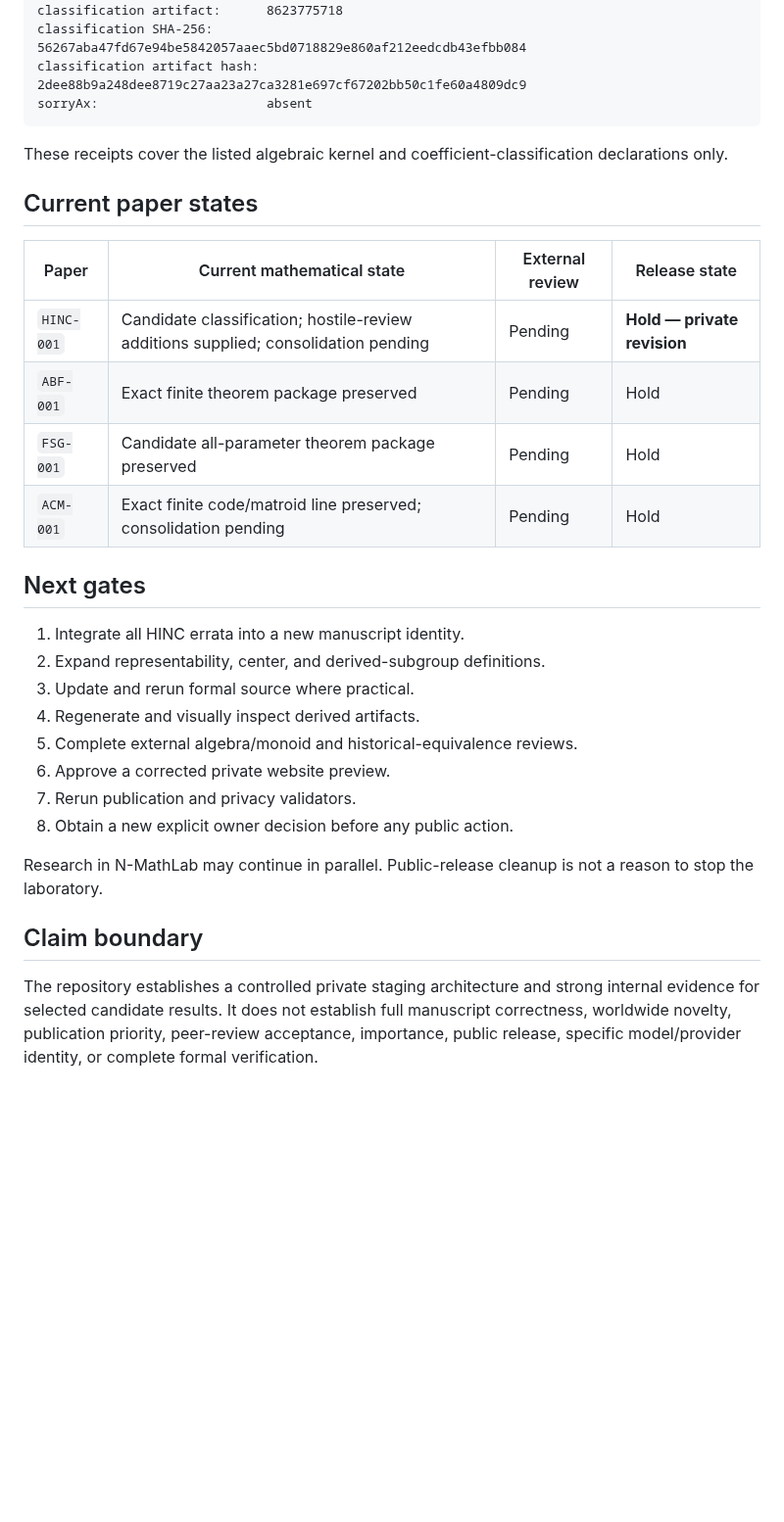
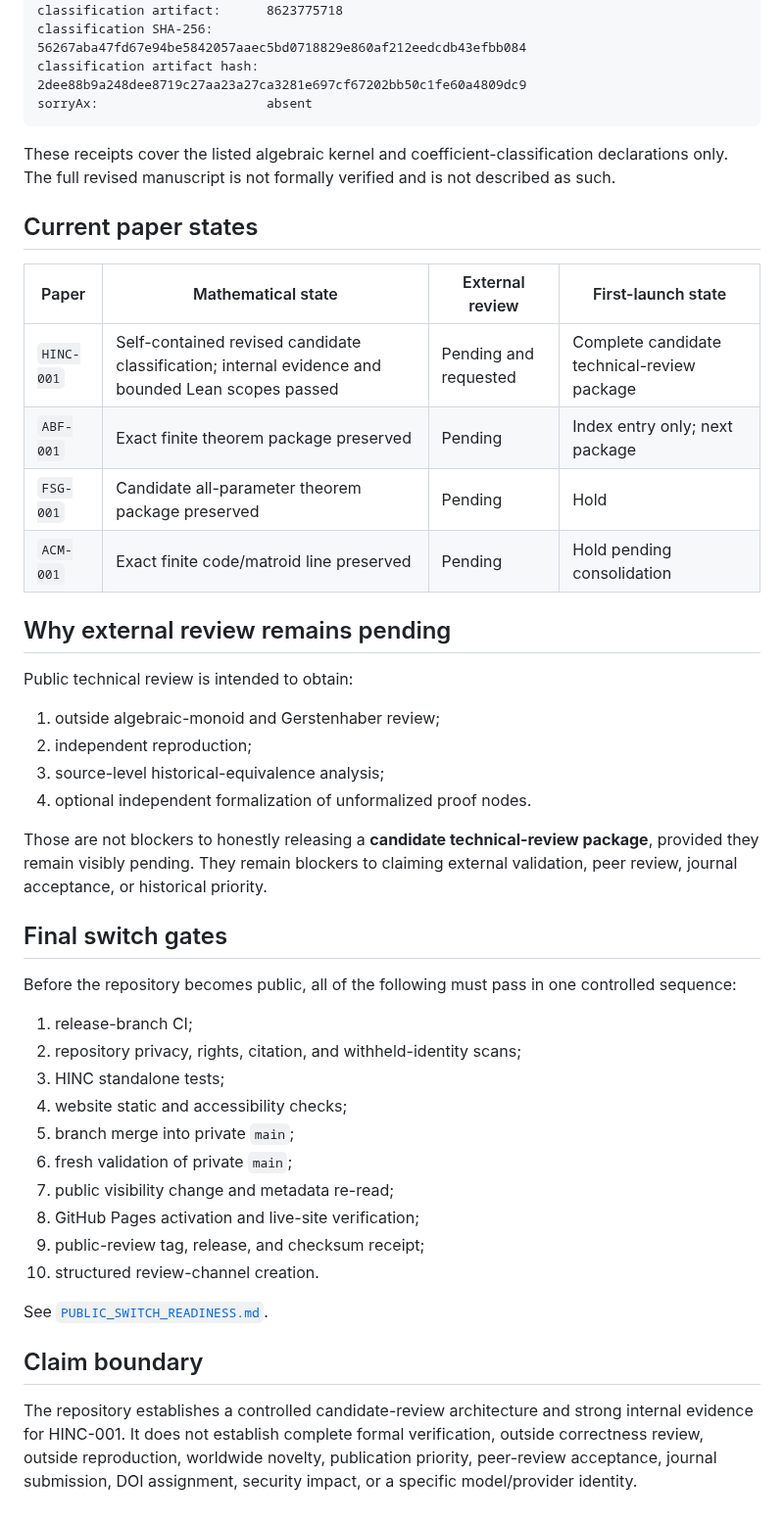
Before and after one commit to novakprotocol/N-Human-AI-Mathematics, a Markdown page: STATUS.md, the part around one of its changes. Shown at 98% size. Drawn GitHub-style; blank space fills up the shorter version.

````diff
--- a/STATUS.md
+++ b/STATUS.md
@@ -85,30 +71,45 @@ classification artifact hash: 2dee88b9a248dee8719c27aa23a27ca3281e697cf67202bb50
 sorryAx:                      absent
 ```
 
-These receipts cover the listed algebraic kernel and coefficient-classification declarations only.
+These receipts cover the listed algebraic kernel and coefficient-classification declarations only. The full revised manuscript is not formally verified and is not described as such.
 
 ## Current paper states
 
-| Paper | Current mathematical state | External review | Release state |
+| Paper | Mathematical state | External review | First-launch state |
 |---|---|---|---|
-| `HINC-001` | Candidate classification; hostile-review additions supplied; consolidation pending | Pending | **Hold — private revision** |
-| `ABF-001` | Exact finite theorem package preserved | Pending | Hold |
+| `HINC-001` | Self-contained revised candidate classification; internal evidence and bounded Lean scopes passed | Pending and requested | Complete candidate technical-review package |
+| `ABF-001` | Exact finite theorem package preserved | Pending | Index entry only; next package |
 | `FSG-001` | Candidate all-parameter theorem package preserved | Pending | Hold |
-| `ACM-001` | Exact finite code/matroid line preserved; consolidation pending | Pending | Hold |
+| `ACM-001` | Exact finite code/matroid line preserved | Pending | Hold pending consolidation |
 
-## Next gates
+## Why external review remains pending
 
-1. Integrate all HINC errata into a new manuscript identity.
-2. Expand representability, center, and derived-subgroup definitions.
-3. Update and rerun formal source where practical.
-4. Regenerate and visually inspect derived artifacts.
-5. Complete external algebra/monoid and historical-equivalence reviews.
-6. Approve a corrected private website preview.
-7. Rerun publication and privacy validators.
-8. Obtain a new explicit owner decision before any public action.
+Public technical review is intended to obtain:
 
-Research in N-MathLab may continue in parallel. Public-release cleanup is not a reason to stop the laboratory.
+1. outside algebraic-monoid and Gerstenhaber review;
+2. independent reproduction;
+3. source-level historical-equivalence analysis;
+4. optional independent formalization of unformalized proof nodes.
+
+Those are not blockers to honestly releasing a **candidate technical-review package**, provided they remain visibly pending. They remain blockers to claiming external validation, peer review, journal acceptance, or historical priority.
+
+## Final switch gates
+
+Before the repository becomes public, all of the following must pass in one controlled sequence:
+
+1. release-branch CI;
+2. repository privacy, rights, citation, and withheld-identity scans;
+3. HINC standalone tests;
+4. website static and accessibility checks;
+5. branch merge into private `main`;
+6. fresh validation of private `main`;
+7. public visibility change and metadata re-read;
+8. GitHub Pages activation and live-site verification;
+9. public-review tag, release, and checksum receipt;
+10. structured review-channel creation.
+
+See [`PUBLIC_SWITCH_READINESS.md`](PUBLIC_SWITCH_READINESS.md).
 
 ## Claim boundary
 
-The repository establishes a controlled private staging architecture and strong internal evidence for selected candidate results. It does not establish full manuscript correctness, worldwide novelty, publication priority, peer-review acceptance, importance, public release, specific model/provider identity, or complete formal verification.
+The repository establishes a controlled candidate-review architecture and strong internal evidence for HINC-001. It does not establish complete formal verification, outside correctness review, outside reproduction, worldwide novelty, publication priority, peer-review acceptance, journal submission, DOI assignment, security impact, or a specific model/provider identity.
````
Also changed, not shown: other parts of STATUS.md (+33 -47 lines).
